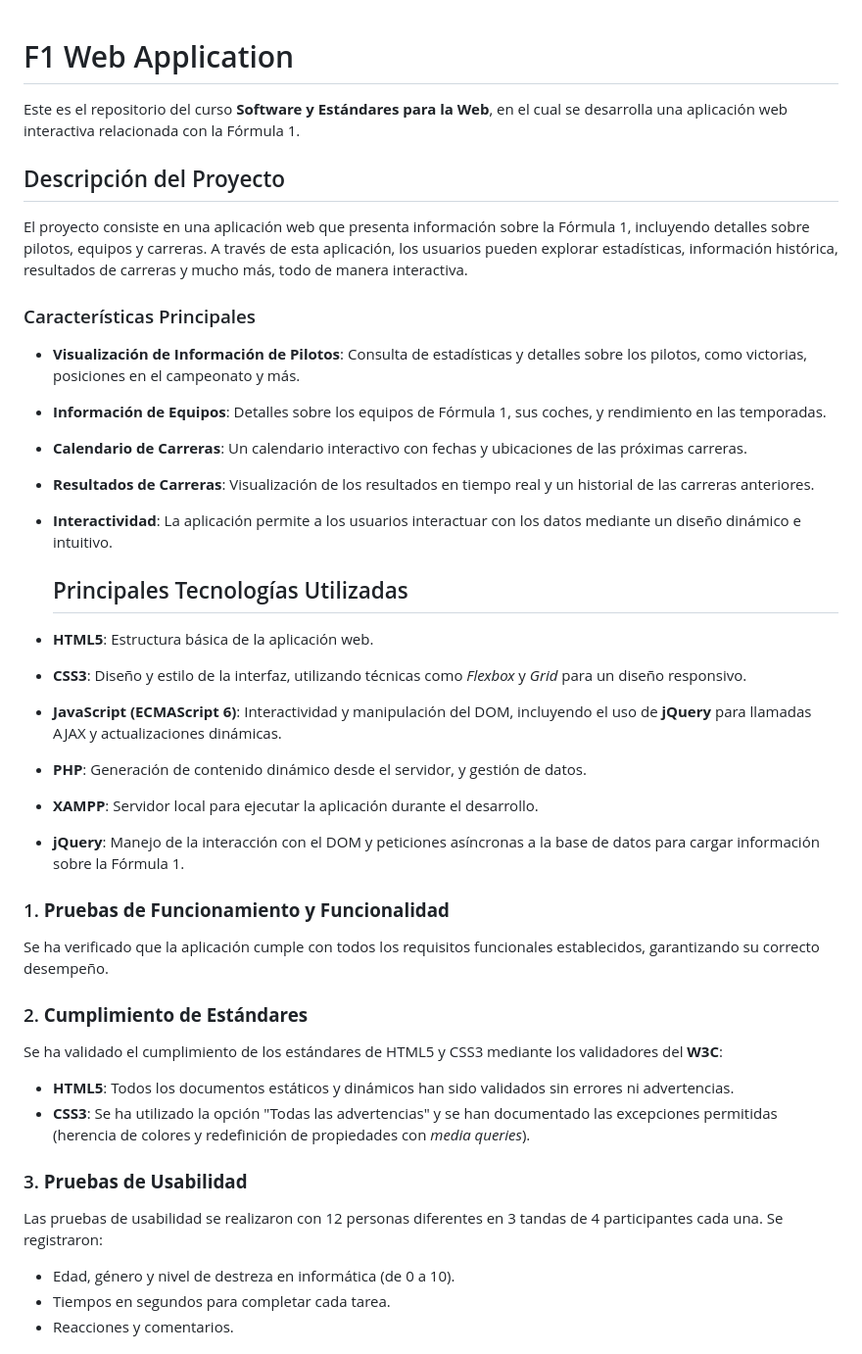
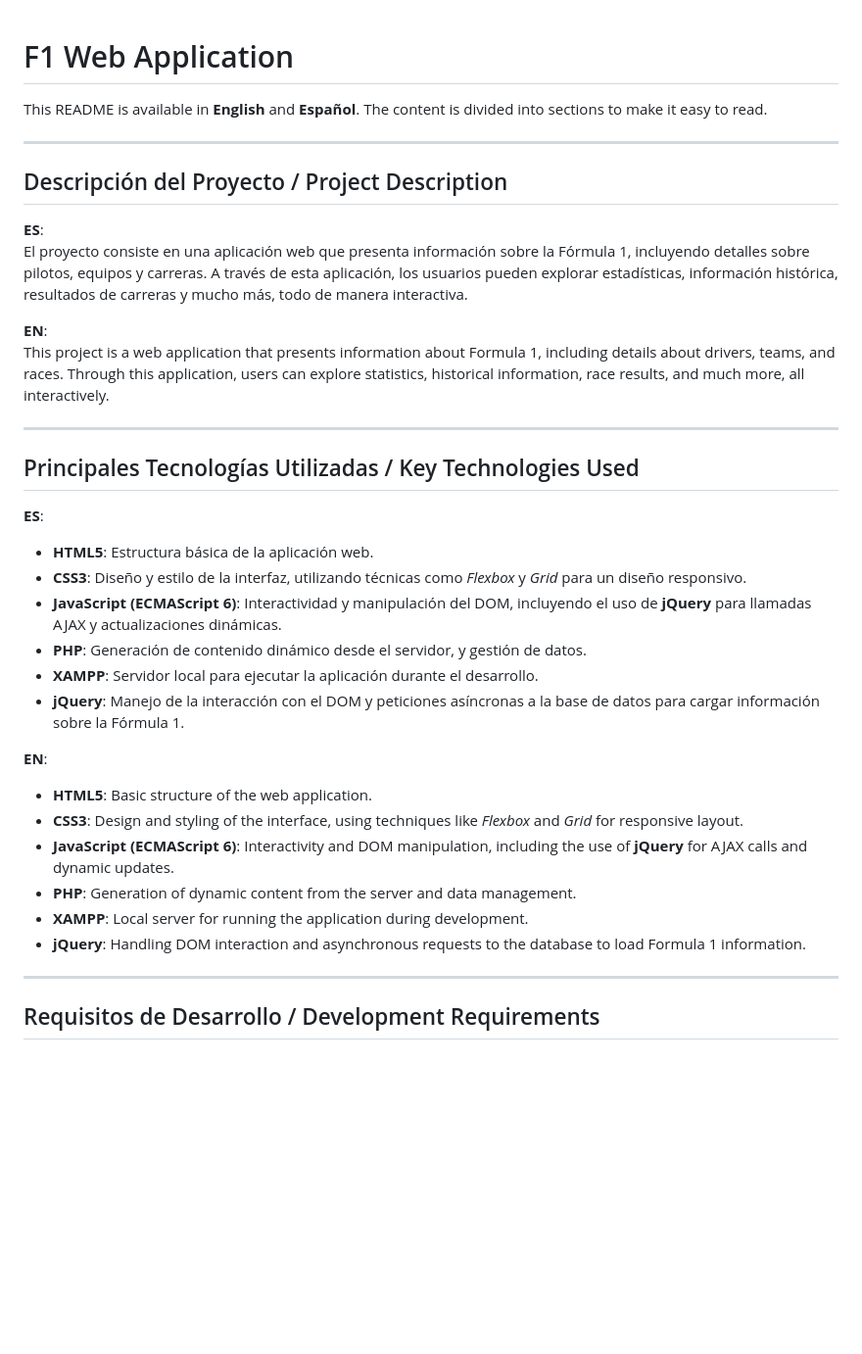
Before and after one commit to MiguelAlvarezHernandez/sew, a Markdown page: README.md, the part around one of its changes. Shown at 98% size. Drawn GitHub-style; blank space fills up the shorter version.

```diff
--- a/README.md
+++ b/README.md
@@ -1,22 +1,22 @@
-
 # F1 Web Application
 
-Este es el repositorio del curso **Software y Estándares para la Web**, en el cual se desarrolla una aplicación web interactiva relacionada con la Fórmula 1.
+This README is available in **English** and **Español**. The content is divided into sections to make it easy to read.
 
-## Descripción del Proyecto
+---
 
+## Descripción del Proyecto / Project Description
+
+**ES**:
 El proyecto consiste en una aplicación web que presenta información sobre la Fórmula 1, incluyendo detalles sobre pilotos, equipos y carreras. A través de esta aplicación, los usuarios pueden explorar estadísticas, información histórica, resultados de carreras y mucho más, todo de manera interactiva.
 
-### Características Principales
+**EN**:
+This project is a web application that presents information about Formula 1, including details about drivers, teams, and races. Through this application, users can explore statistics, historical information, race results, and much more, all interactively.
 
-- **Visualización de Información de Pilotos**: Consulta de estadísticas y detalles sobre los pilotos, como victorias, posiciones en el campeonato y más.
-- **Información de Equipos**: Detalles sobre los equipos de Fórmula 1, sus coches, y rendimiento en las temporadas.
-- **Calendario de Carreras**: Un calendario interactivo con fechas y ubicaciones de las próximas carreras.
-- **Resultados de Carreras**: Visualización de los resultados en tiempo real y un historial de las carreras anteriores.
-- **Interactividad**: La aplicación permite a los usuarios interactuar con los datos mediante un diseño dinámico e intuitivo.
+---
 
-  ## Principales Tecnologías Utilizadas
+## Principales Tecnologías Utilizadas / Key Technologies Used
 
+**ES**:
 - **HTML5**: Estructura básica de la aplicación web.
 - **CSS3**: Diseño y estilo de la interfaz, utilizando técnicas como *Flexbox* y *Grid* para un diseño responsivo.
 - **JavaScript (ECMAScript 6)**: Interactividad y manipulación del DOM, incluyendo el uso de **jQuery** para llamadas AJAX y actualizaciones dinámicas.
@@ -24,17 +24,15 @@ El proyecto consiste en una aplicación web que presenta información sobre la F
 - **XAMPP**: Servidor local para ejecutar la aplicación durante el desarrollo.
 - **jQuery**: Manejo de la interacción con el DOM y peticiones asíncronas a la base de datos para cargar información sobre la Fórmula 1.
 
-### 1. **Pruebas de Funcionamiento y Funcionalidad**
-Se ha verificado que la aplicación cumple con todos los requisitos funcionales establecidos, garantizando su correcto desempeño.
+**EN**:
+- **HTML5**: Basic structure of the web application.
+- **CSS3**: Design and styling of the interface, using techniques like *Flexbox* and *Grid* for responsive layout.
+- **JavaScript (ECMAScript 6)**: Interactivity and DOM manipulation, including the use of **jQuery** for AJAX calls and dynamic updates.
+- **PHP**: Generation of dynamic content from the server and data management.
+- **XAMPP**: Local server for running the application during development.
+- **jQuery**: Handling DOM interaction and asynchronous requests to the database to load Formula 1 information.
 
-### 2. **Cumplimiento de Estándares**
-Se ha validado el cumplimiento de los estándares de HTML5 y CSS3 mediante los validadores del **W3C**:
-- **HTML5**: Todos los documentos estáticos y dinámicos han sido validados sin errores ni advertencias.
-- **CSS3**: Se ha utilizado la opción "Todas las advertencias" y se han documentado las excepciones permitidas (herencia de colores y redefinición de propiedades con *media queries*).
+---
 
-### 3. **Pruebas de Usabilidad**
-Las pruebas de usabilidad se realizaron con 12 personas diferentes en 3 tandas de 4 participantes cada una. Se registraron:
-- Edad, género y nivel de destreza en informática (de 0 a 10).
-- Tiempos en segundos para completar cada tarea.
-- Reacciones y comentarios.
+## Requisitos de Desarrollo / Development Requirements
 
```
Also changed, not shown: other parts of README.md (+46 -19 lines).
